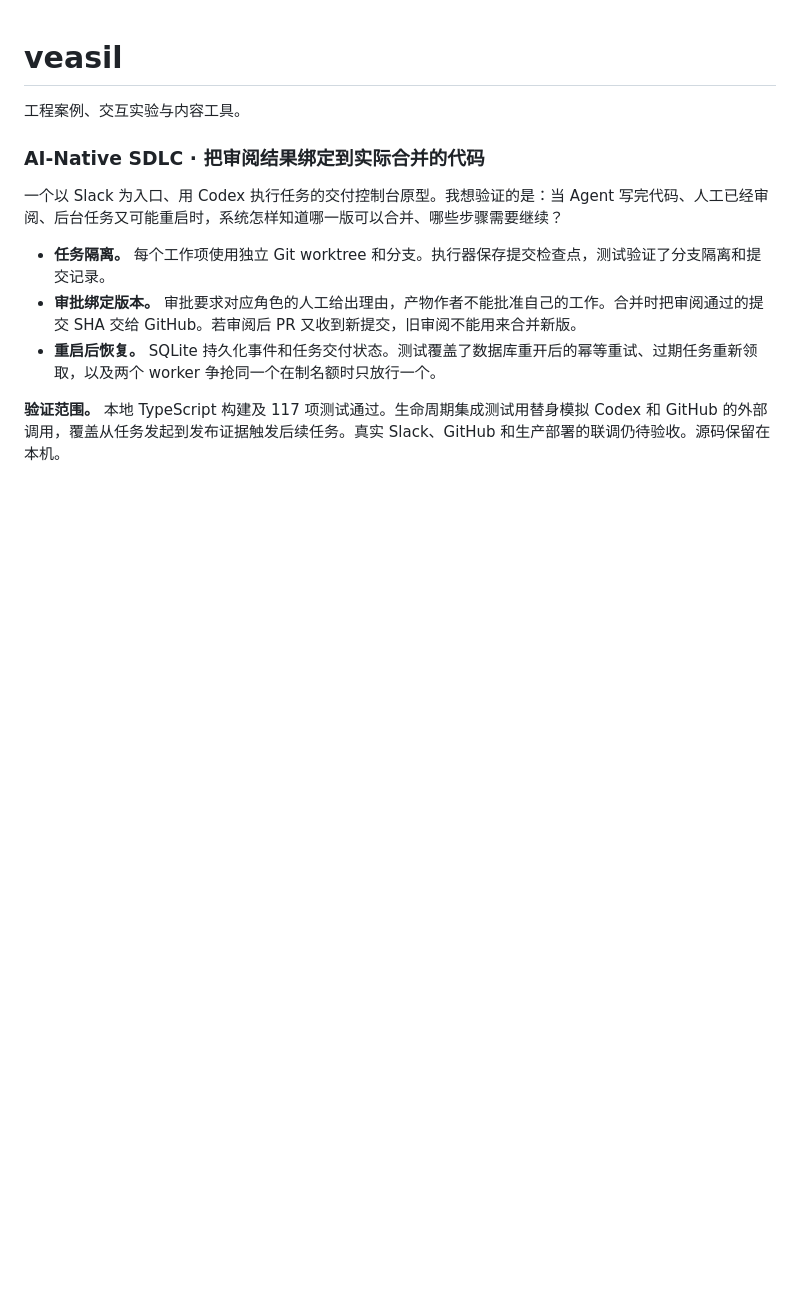
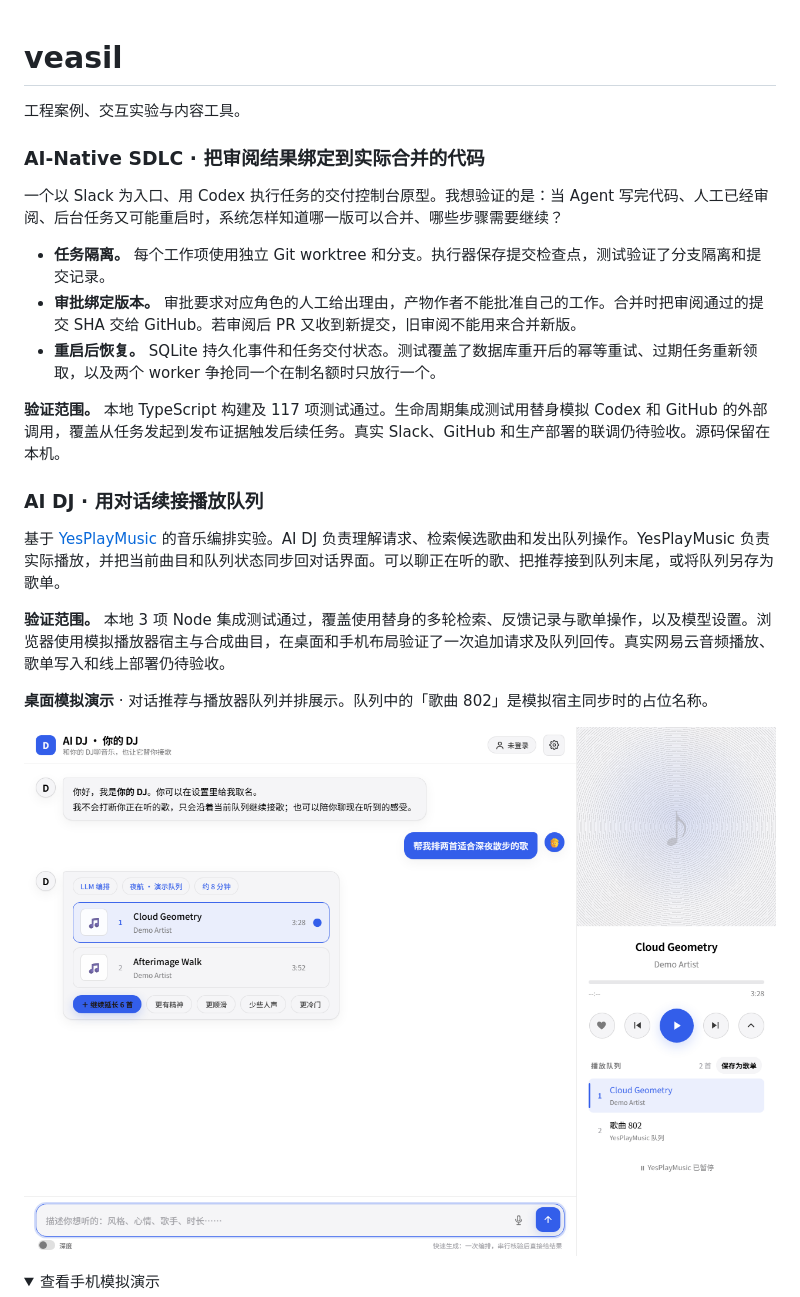
Before and after one commit to veasil/veasil, a Markdown page: README.md, the part around one of its changes. GitHub-like rendering; pictures changed too: assets/ai-dj-desktop.png (added); folded sections open; blank space fills up the shorter version.

Commit message:
Add AI DJ case study and simulated screenshots

```diff
--- a/README.md
+++ b/README.md
@@ -11,3 +11,17 @@
 - **重启后恢复。** SQLite 持久化事件和任务交付状态。测试覆盖了数据库重开后的幂等重试、过期任务重新领取，以及两个 worker 争抢同一个在制名额时只放行一个。
 
 **验证范围。** 本地 TypeScript 构建及 117 项测试通过。生命周期集成测试用替身模拟 Codex 和 GitHub 的外部调用，覆盖从任务发起到发布证据触发后续任务。真实 Slack、GitHub 和生产部署的联调仍待验收。源码保留在本机。
+
+### AI DJ · 用对话续接播放队列
+
+基于 [YesPlayMusic](https://github.com/qier222/YesPlayMusic) 的音乐编排实验。AI DJ 负责理解请求、检索候选歌曲和发出队列操作。YesPlayMusic 负责实际播放，并把当前曲目和队列状态同步回对话界面。可以聊正在听的歌、把推荐接到队列末尾，或将队列另存为歌单。
+
+**验证范围。** 本地 3 项 Node 集成测试通过，覆盖使用替身的多轮检索、反馈记录与歌单操作，以及模型设置。浏览器使用模拟播放器宿主与合成曲目，在桌面和手机布局验证了一次追加请求及队列回传。真实网易云音频播放、歌单写入和线上部署仍待验收。
+
+**桌面模拟演示** · 对话推荐与播放器队列并排展示。队列中的「歌曲 802」是模拟宿主同步时的占位名称。
+
+![AI DJ 桌面模拟演示，左侧为对话推荐，右侧为播放队列](assets/ai-dj-desktop.png)
+
+<details>
+<summary>查看手机模拟演示</summary>
+
```
Also changed, not shown: other parts of README.md (+3 -0 lines), assets/ai-dj-mobile.png (added).
